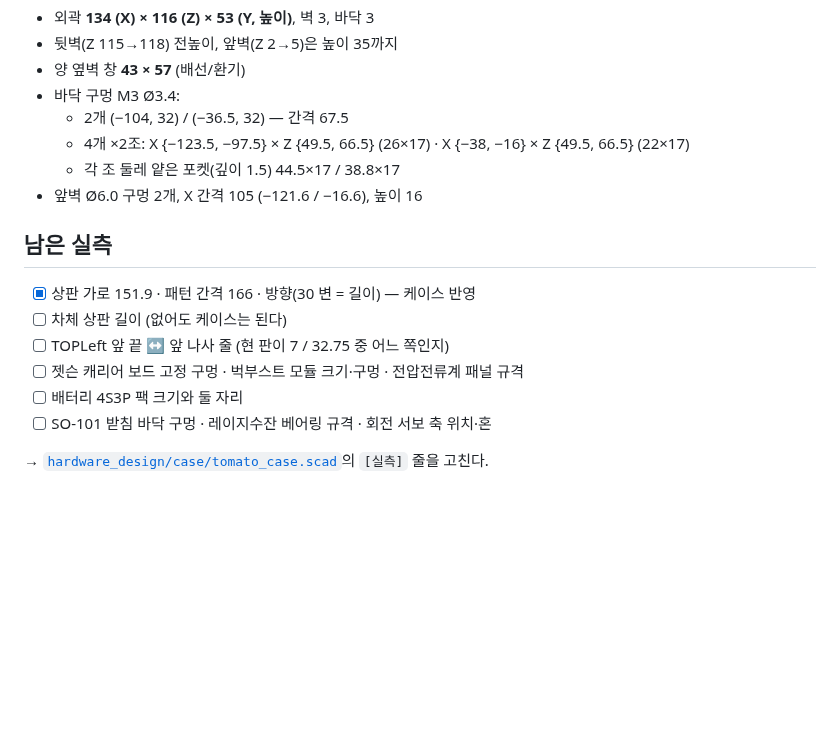
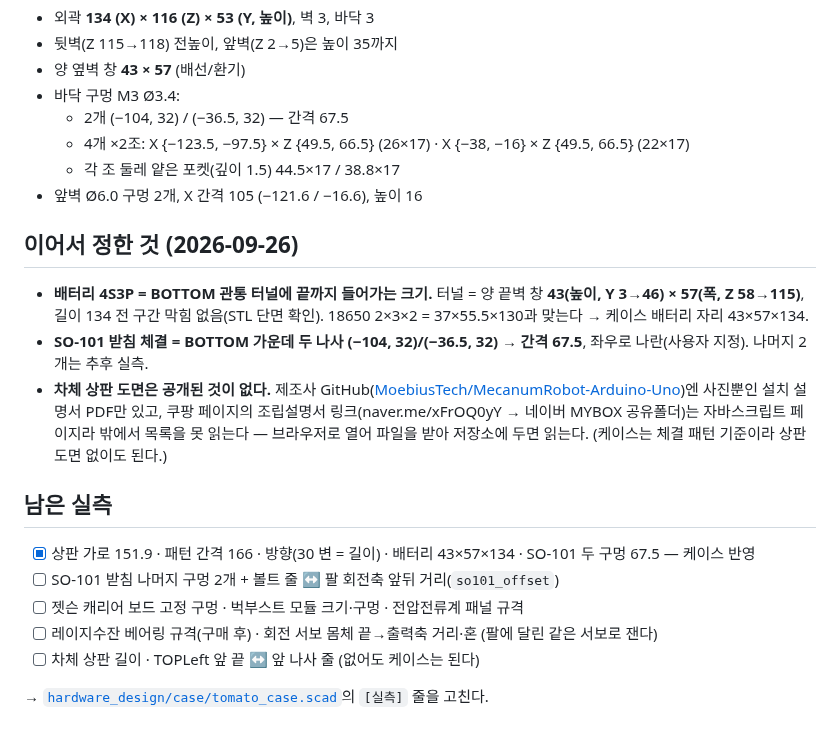
Before and after one commit to ttkpark/tomato-picker, a Markdown page: docs/design/3D-parts-mapping.md, the part around the change. GitHub-like rendering; blank space fills up the shorter version.

```diff
--- a/docs/design/3D-parts-mapping.md
+++ b/docs/design/3D-parts-mapping.md
@@ -65,12 +65,21 @@
   - 각 조 둘레 얕은 포켓(깊이 1.5) 44.5×17 / 38.8×17
 - 앞벽 Ø6.0 구멍 2개, X 간격 105 (−121.6 / −16.6), 높이 16
 
+## 이어서 정한 것 (2026-09-26)
+- **배터리 4S3P = BOTTOM 관통 터널에 끝까지 들어가는 크기.** 터널 = 양 끝벽 창 **43(높이, Y 3→46) × 57(폭, Z 58→115)**,
+  길이 134 전 구간 막힘 없음(STL 단면 확인). 18650 2×3×2 = 37×55.5×130과 맞는다 → 케이스 배터리 자리 43×57×134.
+- **SO-101 받침 체결 = BOTTOM 가운데 두 나사 (−104, 32)/(−36.5, 32) → 간격 67.5**, 좌우로 나란(사용자 지정).
+  나머지 2개는 추후 실측.
+- **차체 상판 도면은 공개된 것이 없다.** 제조사 GitHub([MoebiusTech/MecanumRobot-Arduino-Uno](https://github.com/MoebiusTech/MecanumRobot-Arduino-Uno))엔
+  사진뿐인 설치 설명서 PDF만 있고, 쿠팡 페이지의 조립설명서 링크(naver.me/xFrOQ0yY → 네이버 MYBOX 공유폴더)는
+  자바스크립트 페이지라 밖에서 목록을 못 읽는다 — 브라우저로 열어 파일을 받아 저장소에 두면 읽는다.
+  (케이스는 체결 패턴 기준이라 상판 도면 없이도 된다.)
+
 ## 남은 실측
-- [x] 상판 가로 151.9 · 패턴 간격 166 · 방향(30 변 = 길이) — 케이스 반영
-- [ ] 차체 상판 길이 (없어도 케이스는 된다)
-- [ ] TOPLeft 앞 끝 ↔ 앞 나사 줄 (현 판이 7 / 32.75 중 어느 쪽인지)
+- [x] 상판 가로 151.9 · 패턴 간격 166 · 방향(30 변 = 길이) · 배터리 43×57×134 · SO-101 두 구멍 67.5 — 케이스 반영
+- [ ] SO-101 받침 나머지 구멍 2개 + 볼트 줄 ↔ 팔 회전축 앞뒤 거리(`so101_offset`)
 - [ ] 젯슨 캐리어 보드 고정 구멍 · 벅부스트 모듈 크기·구멍 · 전압전류계 패널 규격
-- [ ] 배터리 4S3P 팩 크기와 둘 자리
-- [ ] SO-101 받침 바닥 구멍 · 레이지수잔 베어링 규격 · 회전 서보 축 위치·혼
+- [ ] 레이지수잔 베어링 규격(구매 후) · 회전 서보 몸체 끝→출력축 거리·혼 (팔에 달린 같은 서보로 잰다)
+- [ ] 차체 상판 길이 · TOPLeft 앞 끝 ↔ 앞 나사 줄 (없어도 케이스는 된다)
 
 → [`hardware_design/case/tomato_case.scad`](../../hardware_design/case/tomato_case.scad)의 `[실측]` 줄을 고친다.
```
Also changed, not shown: hardware_design/case/README.md (+20 -2 lines), docs/design/case-render-assembly.png, docs/design/case-render-tray-top.png, docs/design/case-render-tray.png, 2 other files.
